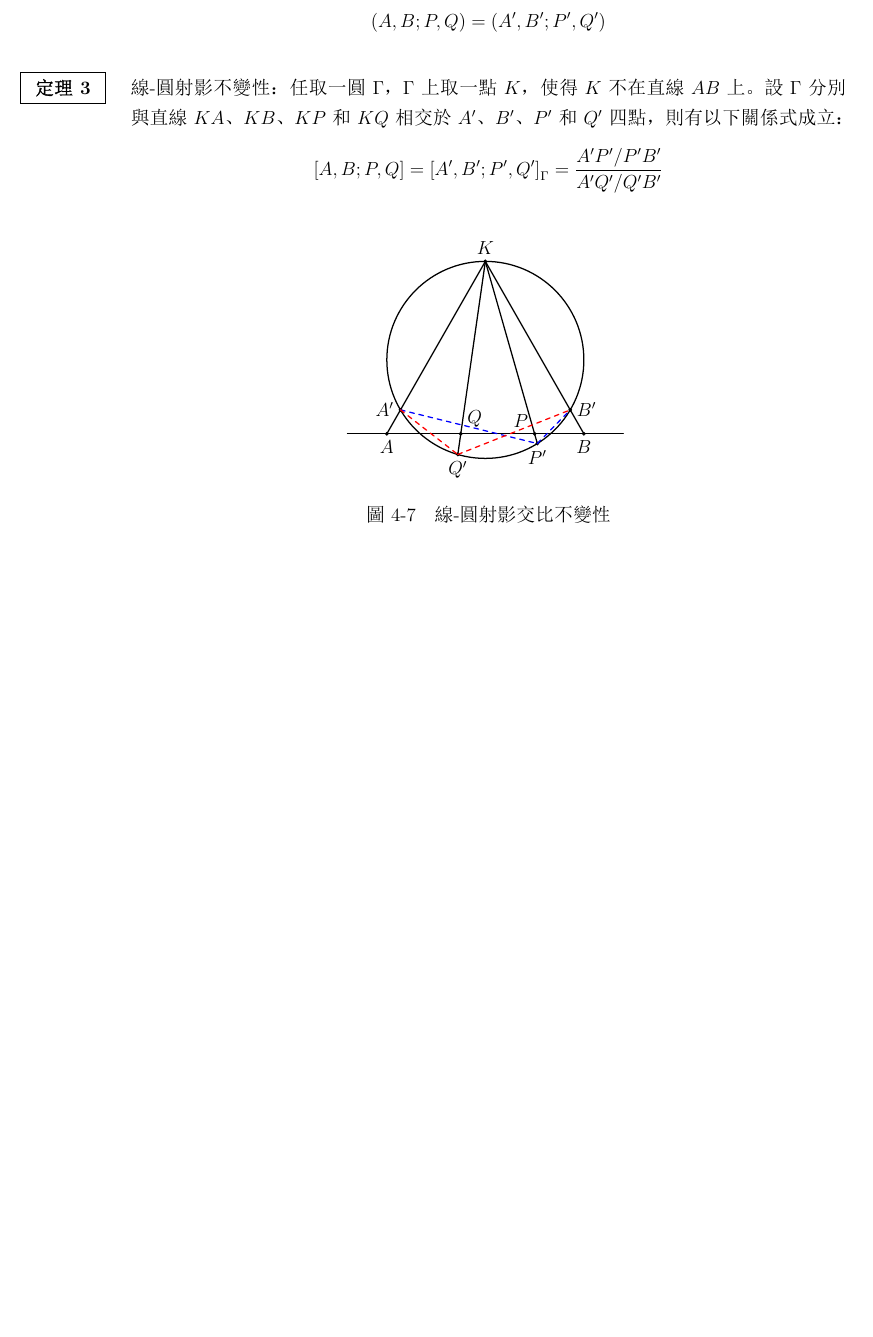
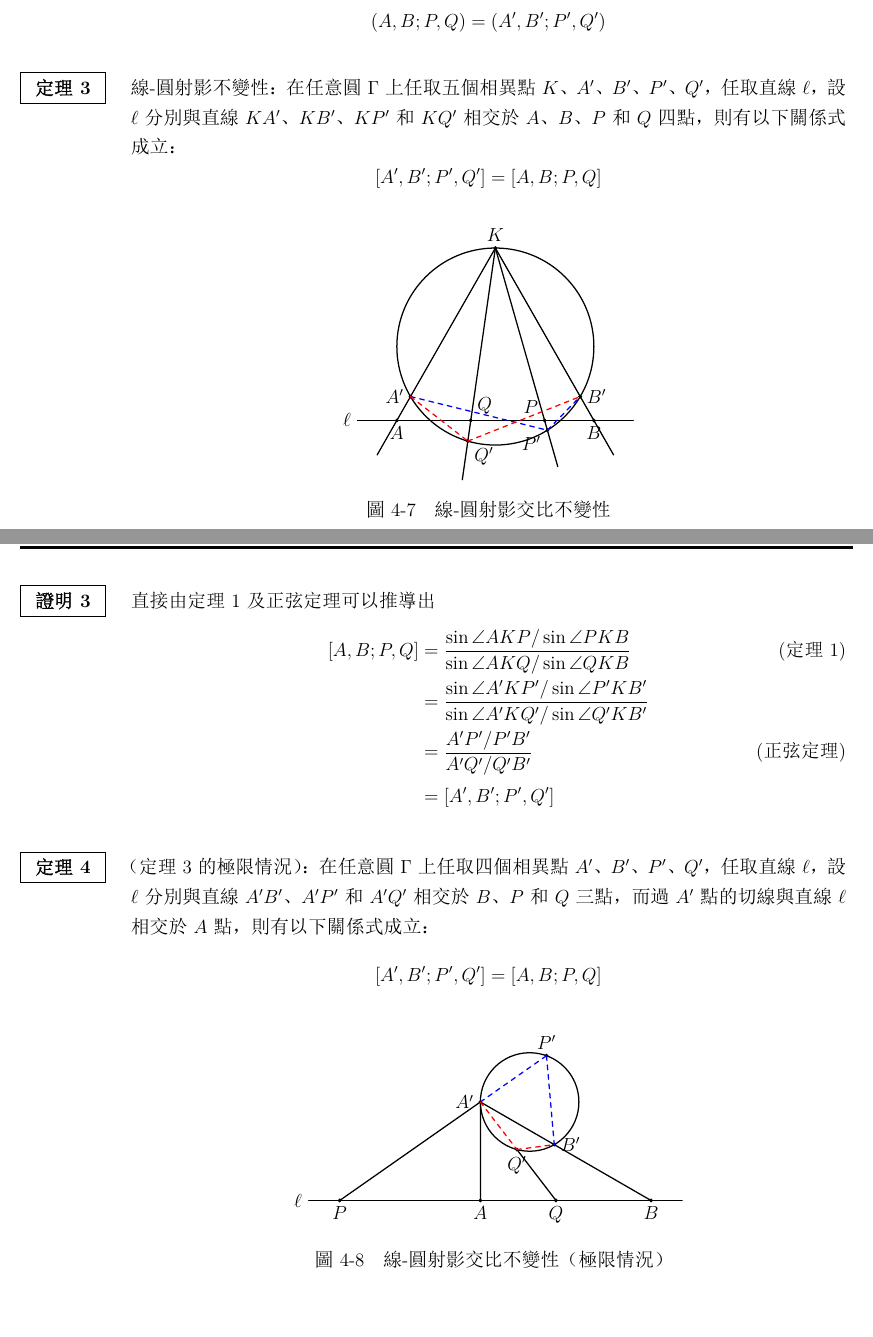
Before and after one commit to RaylanLio/Math_Note, a LaTeX document (交比_完整版.tex): part of page 6 of 7 before the commit and two parts of pages 6 and 7 of 8 after it, the two joined at a grey line, cut so that both start at the same text, the shorter picture padded with empty space. The pictures show the PDF file 交比_完整版.pdf that the author committed with the source.

Commit message:
add theorem 4

```diff
--- a/交比_完整版.tex
+++ b/交比_完整版.tex
@@ -506,11 +506,11 @@
     $$
 \end{mybox}
 \begin{mybox}[定理3]{4.5em}{1em}{0.5em}
-    線-圓射影不變性：任取一圓$\Gamma$，$\Gamma$上取一點$K$，使得$K$不在直線$AB$上。
-    設$\Gamma$分別與直線$KA$、$KB$、$KP$和$KQ$相交於$A'$、$B'$、$P'$和$Q'$四點，
+    線-圓射影不變性：在任意圓$\Gamma$上任取五個相異點$K$、$A'$、$B'$、$P'$、$Q'$，
+    任取直線$\ell$，設$\ell$分別與直線$KA'$、$KB'$、$KP'$和$KQ'$相交於$A$、$B$、$P$和$Q$四點，
     則有以下關係式成立：
     $$
-        \left[A,B;P,Q\right]=\left[A',B';P',Q'\right]_{\Gamma}=\frac{A'P'/P'B'}{A'Q'/Q'B'}
+        \left[A',B';P',Q'\right]=\left[A,B;P,Q\right]
     $$
     \begin{figure}[H]
         \centering
@@ -523,11 +523,11 @@
             \tkzDrawPoints[fill=black](A,B,P,Q,K,A',B',P',Q')
             \tkzDrawCircle[black, thick](O,K)
             \tkzDrawLines[black, thick](A,B)
-            \tkzDrawSegments[black, thick](K,A K,B K,P' K,Q')
+            \tkzDrawLines[black, thick,add=0 and 0.2](K,A K,Q' K,P' K,B)
+            \tkzLabelLine[left, pos=-0.2](A,B){$\ell$}
             \tkzDrawSegments[blue, thick, dashed](A',P' P',B')
             \tkzDrawSegments[red, thick, dashed](A',Q' Q',B')
             \tkzLabelPoints[above left](P)
             \tkzLabelPoints[above right](Q)
             \tkzLabelPoints[right](B')
             \tkzLabelPoints[left](A')
-            \tkzLabelPoints[below](A,Q',P',B)
@@ -535,6 +538,50 @@
         \end{tikzpicture}
         \label{fig:cr_lc}
         \caption{線-圓射影交比不變性}
+    \end{figure}
+\end{mybox}
+\begin{mybox}[證明3]{4.5em}{1em}{0.5em}
+    直接由定理1及正弦定理可以推導出
+    \begin{align}
+        \left[A,B;P,Q\right]&=\frac{\sin{\angle{AKP}}/\sin{\angle{PKB}}}
+        {\sin{\angle{AKQ}}/\sin{\angle{QKB}}}\tag{定理1}\\
+        &=\frac{\sin{\angle{A'KP'}}/\sin{\angle{P'KB'}}}
+        {\sin{\angle{A'KQ'}}/\sin{\angle{Q'KB'}}}\notag\\
+        &=\frac{A'P'/P'B'}{A'Q'/Q'B'}\tag{正弦定理}\\
+        &=\left[A',B';P',Q'\right]\notag
+    \end{align}
+\end{mybox}
+\begin{mybox}[定理4]{4.5em}{1em}{0.5em}
+    （定理3的極限情況）：在任意圓$\Gamma$上任取四個相異點$A'$、$B'$、$P'$、$Q'$，任取直線$\ell$，
+    設$\ell$分別與直線$A'B'$、$A'P'$和$A'Q'$相交於$B$、$P$和$Q$三點，而過$A'$點的切線與直線$\ell$相交於$A$點，則有以下關係式成立：
+    $$
+        \left[A',B';P',Q'\right]=\left[A,B;P,Q\right]
+    $$
+    \begin{figure}[H]
+        \centering
+        \begin{tikzpicture}[scale=1.1]
+            \tkzDefPoints{0/0/O, -1/0/A', 0/-2/C, 1/-2/D, -1/1/E}
+            \tkzDefPointBy[rotation= center O angle 120](A') \tkzGetPoint{B'}
+            \tkzDefPointBy[rotation=center O angle 75](A') \tkzGetPoint{Q'}
+            \tkzDefPointBy[rotation=center O angle -110](A') \tkzGetPoint{P'}
+            \tkzInterLL(A',B')(C,D) \tkzGetPoint{B}
+            \tkzInterLL(A',P')(C,D) \tkzGetPoint{P}
+            \tkzInterLL(A',Q')(C,D) \tkzGetPoint{Q}
+            \tkzInterLL(E,A')(C,D) \tkzGetPoint{A}
+            \tkzDrawPoints[fill=black](A,B,P,Q,A',B',P',Q')
+            \tkzDrawCircle[black, thick](O,A')
+            \tkzDrawLines[black, thick, add=0.1 and 0.1](P,B)
+            \tkzLabelLine[left, pos=-0.1](P,B){$\ell$}
+            \tkzDrawSegments[black, thick](A',A A',B A',P Q',Q)
+            \tkzDrawSegments[blue, thick, dashed](A',P' P',B')
+            \tkzDrawSegments[red, thick, dashed](A',Q' Q',B')
+            \tkzLabelPoints[right](B')
+            \tkzLabelPoints[left](A')
+            \tkzLabelPoints[below](A,B,P,Q,Q')
+            \tkzLabelPoints[above](P')
+        \end{tikzpicture}
+        \label{fig:cr_lc_limit}
+        \caption{線-圓射影交比不變性（極限情況）}
     \end{figure}
 \end{mybox}
 \section{調和點列}
```
Also changed, not shown: 交比_完整版.pdf, 交比_完整版.tex (3 more changed lines), 3 other files.
